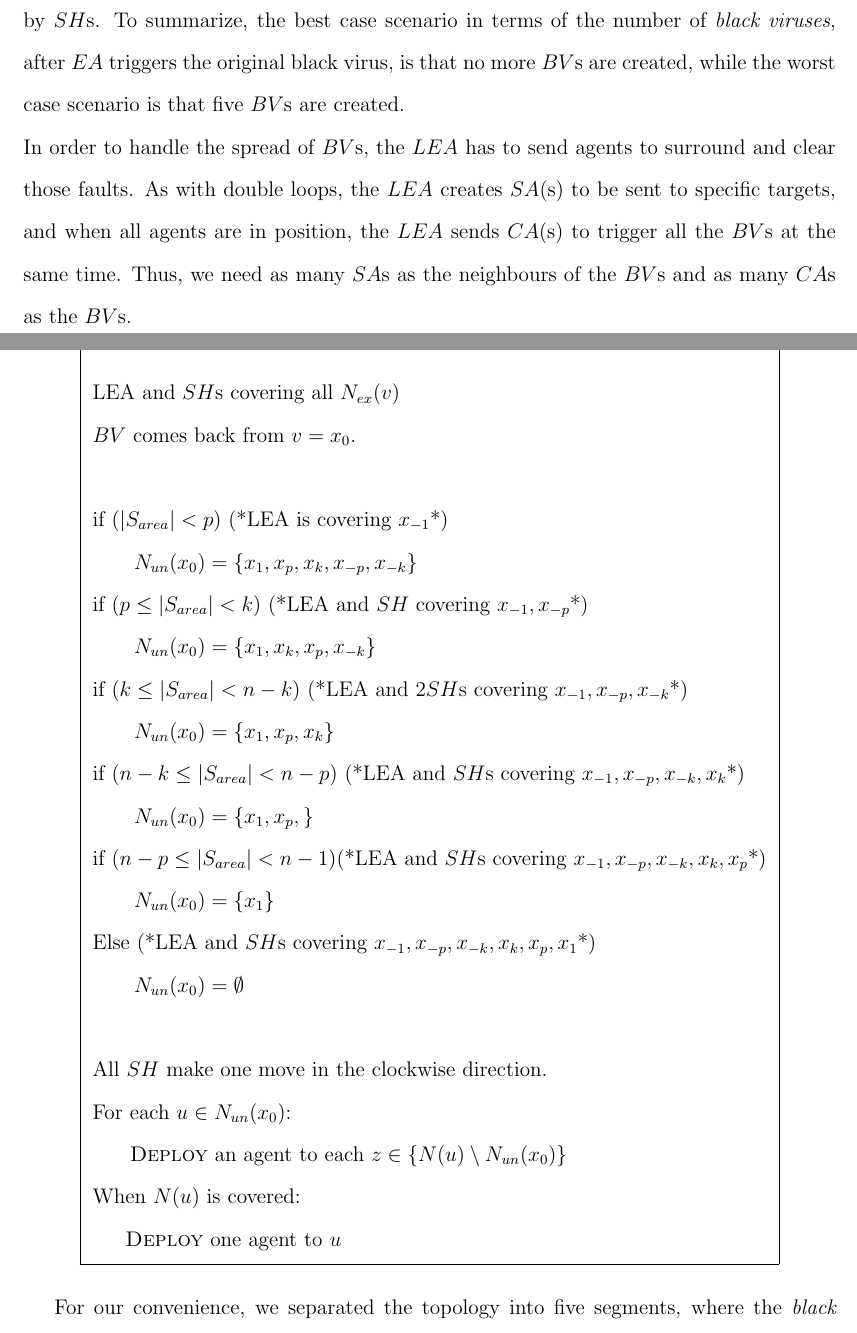
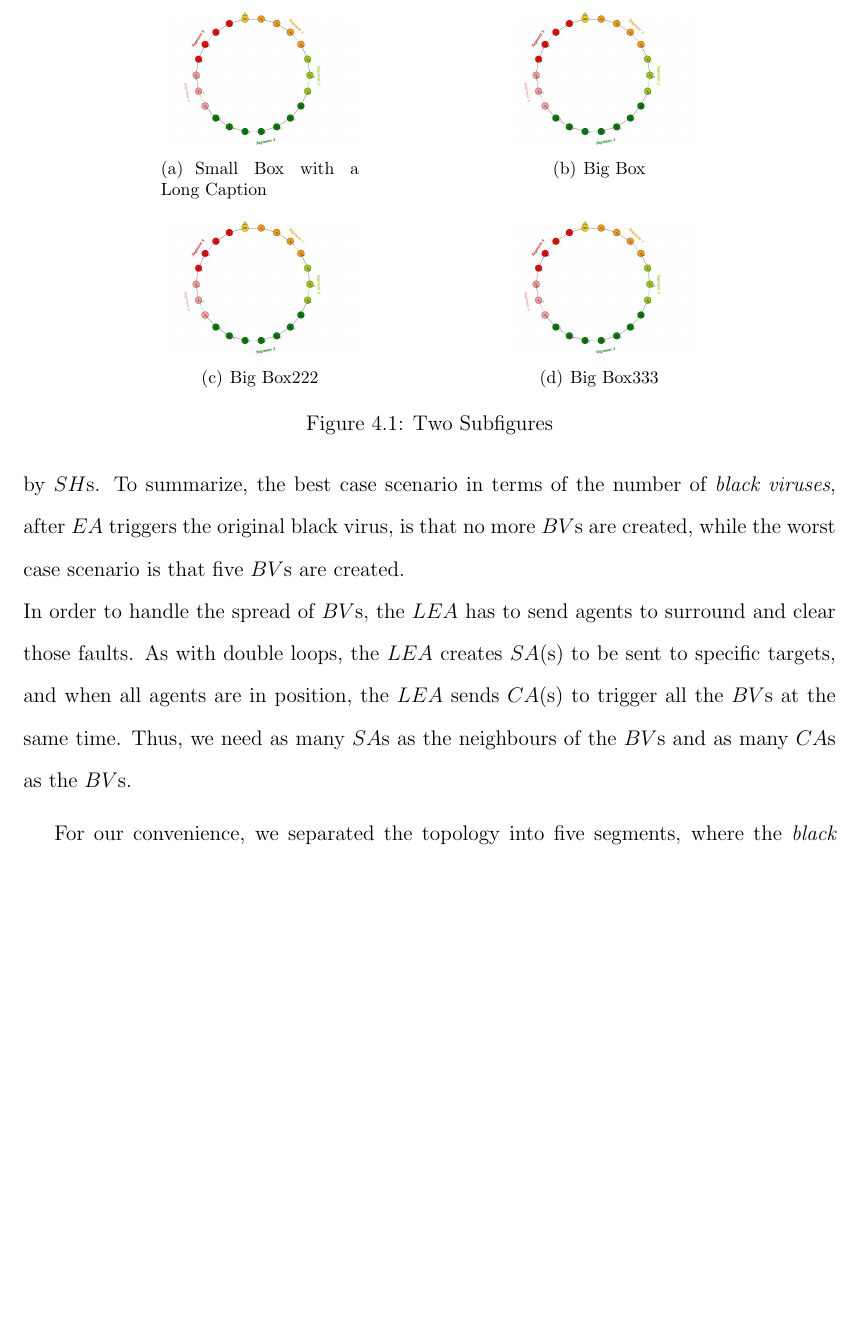
Before and after one commit to ChickPlane/coco_thesis_drafts, a LaTeX thesis (uottawa-thesis.tex, which reads parts/chapter5.tex): two parts of pages 26 and 27 of 72 before the commit and part of page 27 of 72 after it, the two joined at a grey line, cut at the place of the change, the shorter picture padded with empty space. Compiled offline with pdfLaTeX.

Commit message:
chapter5_2

```diff
--- a/parts/chapter5.tex
+++ b/parts/chapter5.tex
@@ -63,62 +68,29 @@ As with double loops, the $LEA$ creates $SA$(s) to be sent to specific targets,
 
 
 
-  \begin{center}
-\fbox{
-\begin{minipage}{7.5cm}
-{\sc Surrounding and Eliminating}
-  \begin{tabbing}
-   $$LEA$$ \= and  $SH$s  covering all $N_{ex}(v)$ \\
- $BV$ comes back from $v=x_0$. \\ \\
-
-if ($|S_{area}|<p$) (*$$LEA$$ is covering $x_{-1}$*) \\
-
-
-  \tab   $N_{un}(x_0) =\{x_{1},x_{p},x_{k},x_{-p},x_{-k} \}$ \\
-
-
- if ($p\leq |S_{area}|<k$) (*$$LEA$$ and  $SH$  covering $x_{-1},x_{-p}$*)\\
-
-  \tab   $N_{un}(x_0) =\{x_{1},x_{k},x_{p},x_{-k} \}$ \\
-
-if  ($k\leq |S_{area}| <n-k$) (*$$LEA$$ \= and  2$SH$s  covering $x_{-1},x_{-p},x_{-k}$*) \\
-
-  \tab  $N_{un}(x_0) =\{x_{1},x_{p},x_{k}\}$  \\
-
-if  ($n-k\leq |S_{area}| <n-p$) (*$$LEA$$ \= and  $SH$s  covering $x_{-1},x_{-p},x_{-k},x_{k}$*) \\
-
-  \tab  $N_{un}(x_0) =\{x_{1},x_{p},\}$  \\
-
-if  ($n-p\leq |S_{area}| <n-1$)(*$$LEA$$ \= and  $SH$s  covering $x_{-1},x_{-p},x_{-k},x_{k},x_{p}$*) \\
-
-  \tab  $N_{un}(x_0) =\{x_{1}\}$  \\
-
-
-Else (*$$LEA$$ \= and  $SH$s  covering $x_{-1},x_{-p},x_{-k},x_{k},x_{p},x_1$*) \\
-
-  \tab  $N_{un}(x_0) =\emptyset $ \\
-
-   \\
- All $SH$ make one move in the clockwise direction.\\ %when they receive bv, they make 1 move and  stay there
- For \= each $u \in   N_{un}(x_0)$:\\
-\>  {\sc Deploy}  an  agent   to each  $z\in \{N(u)\setminus  N_{un}(x_0)\}$\\
-
-  Wh\=en $N(u)$ is covered:\\
- \> {\sc Deploy} one agent to   $u$
-  \end{tabbing}
-\end{minipage}
-}
-\end{center}
-
-
-
-
-
-
-
-
-
 For our convenience, we separated the topology into five segments, where the  \bv at ($v_i$) is located in one of those five segments as seen in figure \ref{fig:tloop-seg}.
+
+\begin{figure}
+  \centering
+  \subfigure[Small Box with a Long Caption]{
+    \label{fig:subfig:a} %% label for first subfigure
+    \includegraphics[width=1.5in]{figures/tloop_seg.jpg}}
+  \hspace{1in}
+  \subfigure[Big Box]{
+    \label{fig:subfig:b} %% label for second subfigure
+    \includegraphics[width=1.5in]{figures/tloop_seg.jpg}} \
+  \hspace{1in}
+  \subfigure[Big Box222]{
+    \label{fig:subfig:b} %% label for second subfigure
+    \includegraphics[width=1.5in]{figures/tloop_seg.jpg}}
+  \hspace{1in}
+  \subfigure[Big Box333]{
+    \label{fig:subfig:b} %% label for second subfigure
+    \includegraphics[width=1.5in]{figures/tloop_seg.jpg}}
+  \caption{Two Subfigures}
+  \label{fig:subfig} %% label for entire figure
+\end{figure}
+
 \begin{figure}[H]
   \centering
   \includegraphics[width=0.6\textwidth]{figures/tloop_seg.jpg}
```
Also changed, not shown: uottawa-thesis.pdf, parts/chapter5.tex (7 more changed lines), 6 other files.
